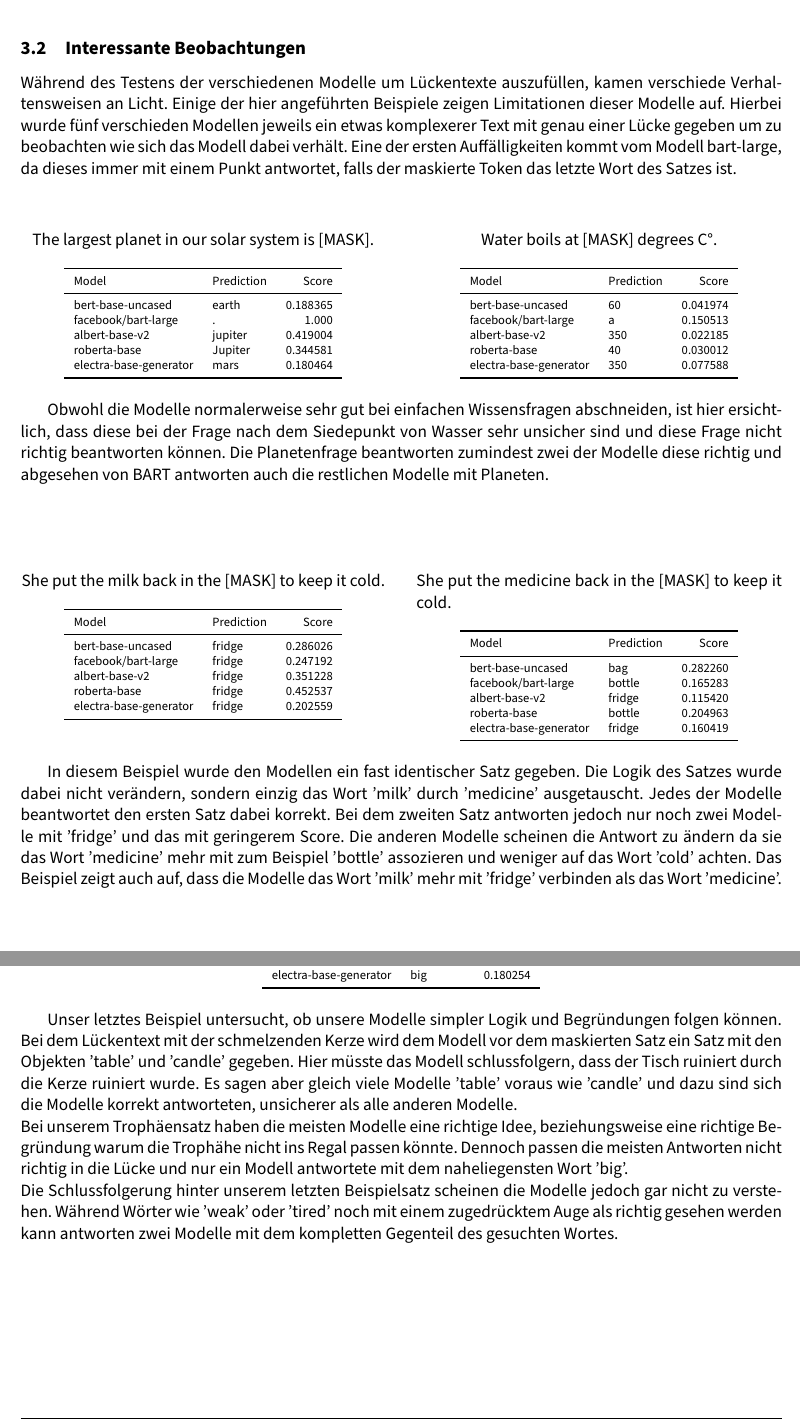
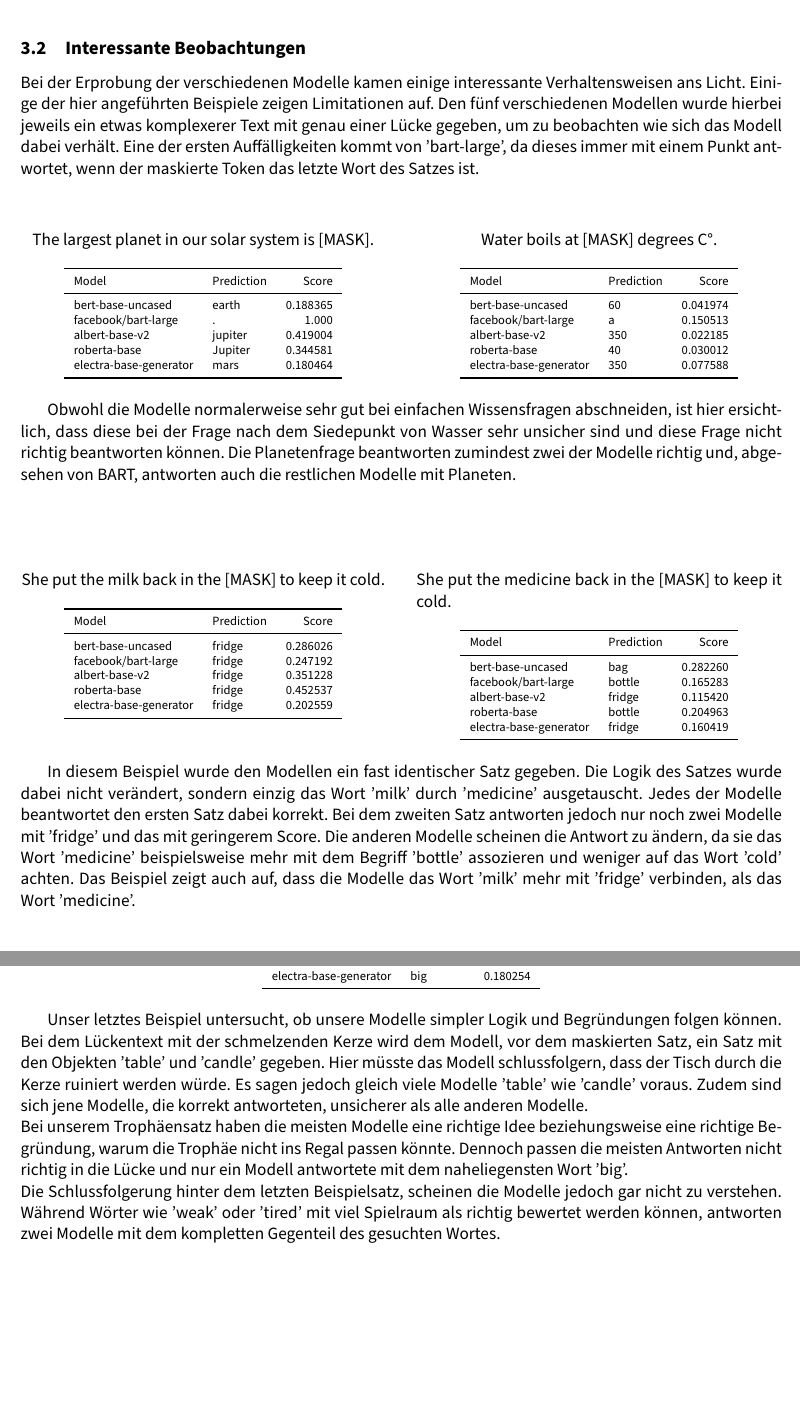
Before and after one commit to b4bergi/AML-Projekt, a LaTeX document (arbeit.tex): two parts of pages 4 and 5 of 17, joined at a grey line, cut so that both start at the same text, the shorter picture padded with empty space. Compiled offline with pdfLaTeX.

Commit message:
corrections

```diff
--- a/arbeit.tex
+++ b/arbeit.tex
@@ -193,14 +193,14 @@ Das Modell schlägt uns also den folgenden ausgefüllten Lückentext vor:\\
 
 \newpage
 \subsection{Interessante Beobachtungen}
-Während des Testens der verschiedenen Modelle um Lückentexte auszufüllen,
-kamen verschiede Verhaltensweisen an Licht.
-Einige der hier angeführten Beispiele zeigen Limitationen dieser Modelle auf.
-Hierbei wurde fünf verschieden Modellen jeweils ein etwas komplexerer Text
-mit genau einer Lücke gegeben um zu beobachten wie sich das Modell dabei verhält.
-Eine der ersten Auffälligkeiten kommt vom Modell bart-large,
+Bei der Erprobung der verschiedenen Modelle
+kamen einige interessante Verhaltensweisen ans Licht.
+Einige der hier angeführten Beispiele zeigen Limitationen auf.
+Den fünf verschiedenen Modellen wurde hierbei jeweils ein etwas komplexerer Text
+mit genau einer Lücke gegeben, um zu beobachten wie sich das Modell dabei verhält.
+Eine der ersten Auffälligkeiten kommt von 'bart-large',
 da dieses immer mit einem Punkt antwortet,
-falls der maskierte Token das letzte Wort des Satzes ist.
+wenn der maskierte Token das letzte Wort des Satzes ist.
 \vspace{2em}
 \begin{table}[ht]
 \centering
@@ -240,8 +240,8 @@ electra-base-generator & 350 & 0.077588 \\
 
 Obwohl die Modelle normalerweise sehr gut bei einfachen Wissensfragen abschneiden,
 ist hier ersichtlich, dass diese bei der Frage nach dem Siedepunkt von Wasser sehr unsicher sind und diese Frage nicht richtig beantworten können.
-Die Planetenfrage beantworten zumindest zwei der Modelle diese richtig
-und abgesehen von BART antworten auch die restlichen Modelle mit Planeten.
+Die Planetenfrage beantworten zumindest zwei der Modelle richtig
+und, abgesehen von BART, antworten auch die restlichen Modelle mit Planeten.
 
 \vspace{4em}
 
@@ -282,11 +282,11 @@ electra-base-generator & fridge & 0.160419 \\
 \end{table}
 
 In diesem Beispiel wurde den Modellen ein fast identischer Satz gegeben.
-Die Logik des Satzes wurde dabei nicht verändern, sondern einzig das Wort 'milk' durch 'medicine' ausgetauscht.
+Die Logik des Satzes wurde dabei nicht verändert, sondern einzig das Wort 'milk' durch 'medicine' ausgetauscht.
 Jedes der Modelle beantwortet den ersten Satz dabei korrekt.
 Bei dem zweiten Satz antworten jedoch nur noch zwei Modelle mit 'fridge' und das mit geringerem Score.
-Die anderen Modelle scheinen die Antwort zu ändern da sie das Wort 'medicine' mehr mit zum Beispiel 'bottle' assozieren und weniger auf das Wort 'cold' achten.
-Das Beispiel zeigt auch auf, dass die Modelle das Wort 'milk' mehr mit 'fridge' verbinden als das Wort 'medicine'.
+Die anderen Modelle scheinen die Antwort zu ändern, da sie das Wort 'medicine' beispielsweise mehr mit dem Begriff 'bottle' assozieren und weniger auf das Wort 'cold' achten.
+Das Beispiel zeigt auch auf, dass die Modelle das Wort 'milk' mehr mit 'fridge' verbinden, als das Wort 'medicine'.
 
 \newpage
 \begin{table}[ht]
@@ -385,13 +385,13 @@ electra-base-generator & big & 0.180254 \\
 \end{minipage}
 \end{table}
 Unser letztes Beispiel untersucht, ob unsere Modelle simpler Logik und Begründungen folgen können.
-Bei dem Lückentext mit der schmelzenden Kerze wird dem Modell vor dem maskierten Satz ein Satz mit den Objekten 'table' und  'candle' gegeben.
-Hier müsste das Modell schlussfolgern, dass der Tisch ruiniert durch die Kerze ruiniert wurde.
-Es sagen aber gleich viele Modelle 'table' voraus wie 'candle' und dazu sind sich die Modelle korrekt antworteten, unsicherer als alle anderen Modelle.\\
-Bei unserem Trophäensatz haben die meisten Modelle eine richtige Idee, beziehungsweise eine richtige Begründung warum die Trophähe nicht ins Regal passen könnte.
+Bei dem Lückentext mit der schmelzenden Kerze wird dem Modell, vor dem maskierten Satz, ein Satz mit den Objekten 'table' und  'candle' gegeben.
+Hier müsste das Modell schlussfolgern, dass der Tisch durch die Kerze ruiniert werden würde.
+Es sagen jedoch gleich viele Modelle 'table' wie 'candle' voraus. Zudem sind sich jene Modelle, die korrekt antworteten, unsicherer als alle anderen Modelle.\\
+Bei unserem Trophäensatz haben die meisten Modelle eine richtige Idee beziehungsweise eine richtige Begründung, warum die Trophäe nicht ins Regal passen könnte.
 Dennoch passen die meisten Antworten nicht richtig in die Lücke und nur ein Modell antwortete mit dem naheliegensten Wort 'big'.\\
-Die Schlussfolgerung hinter unserem letzten Beispielsatz scheinen die Modelle jedoch gar nicht zu verstehen.
-Während Wörter wie 'weak' oder 'tired' noch mit einem zugedrücktem Auge als richtig gesehen werden kann antworten zwei Modelle mit dem kompletten Gegenteil des gesuchten Wortes.
+Die Schlussfolgerung hinter dem letzten Beispielsatz, scheinen die Modelle jedoch gar nicht zu verstehen.
+Während Wörter wie 'weak' oder 'tired' mit viel Spielraum als richtig bewertet werden können, antworten zwei Modelle mit dem kompletten Gegenteil des gesuchten Wortes.
 
 \newpage
 \subsection{Verschiedene Modelle für verschiedene Themengebiete}
```
Also changed, not shown: arbeit.pdf, arbeit.tex (6 more changed lines).
